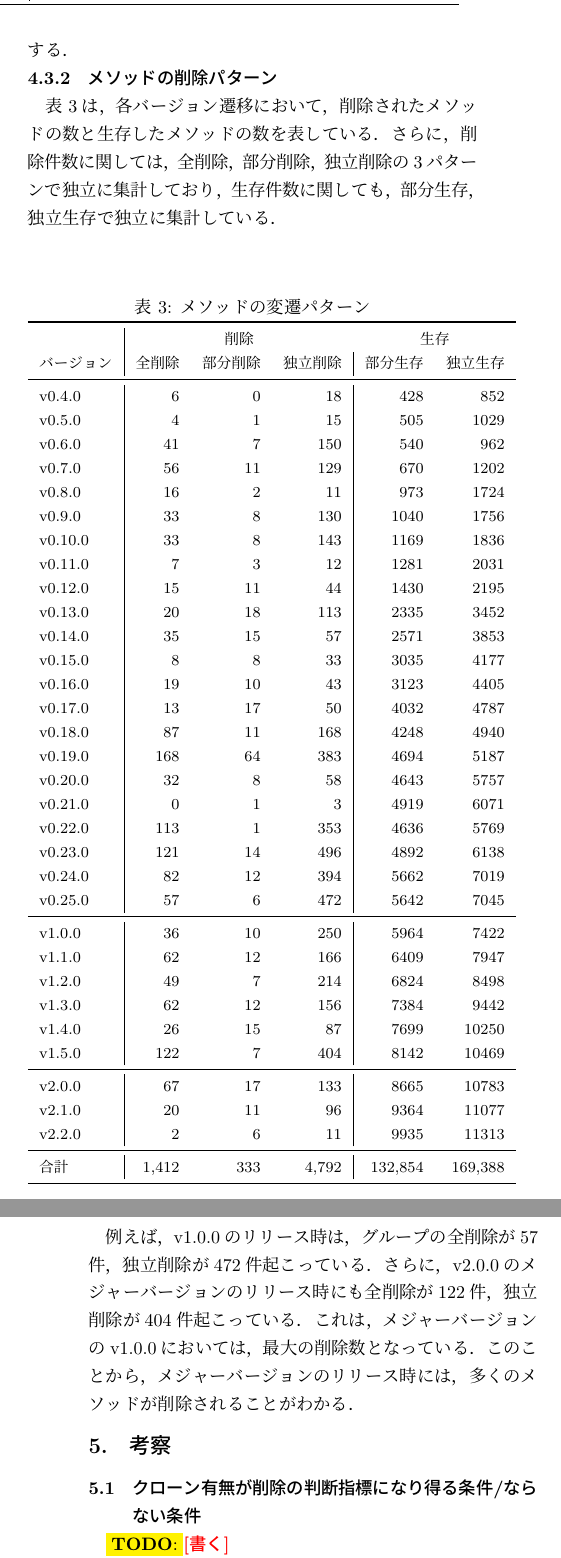
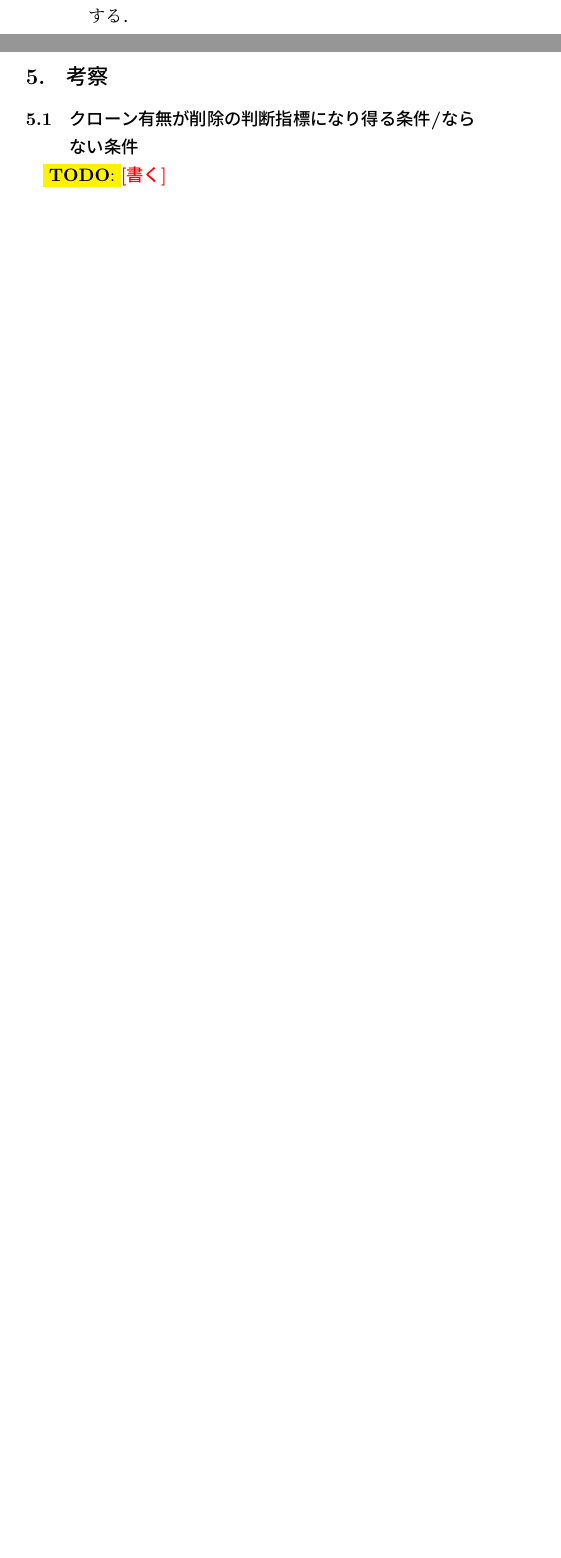
Before and after one commit to shoei03/b4-thesis, a LaTeX document (writing/IPSJ_SIGSE202603_Yoshida.tex): two parts of the columns of pages 5 and 6 of 7 before the commit and two parts of the columns of page 5 of 7 after it, joined at a grey line, cut so that both start at the same text, the shorter picture padded with empty space. Compiled offline with pLaTeX and dvipdfmx; a LaTeX package or settings file that is missing is left out.

Commit message:
余分なものを一旦コメントアウト

```diff
--- a/writing/IPSJ_SIGSE202603_Yoshida.tex
+++ b/writing/IPSJ_SIGSE202603_Yoshida.tex
@@ -380,54 +381,57 @@ GitHub\footnote{\url{https://github.com}}上でソースコードが公開され
 
 本研究では，削除されたメソッドのうち，クローンを持つメソッドはどのように削除されるかを調査する．そのため，メソッドがクローンセットと共に削除されるかを分類する．
 
-\subsubsection{メソッドの削除パターン}
+% \subsubsection{メソッドの削除パターン}
 
-表~\ref{tab:pattern-method}は，各バージョン遷移において，削除されたメソッドの数と生存したメソッドの数を表している．さらに，削除件数に関しては，全削除，部分削除，独立削除の3パターンで独立に集計しており，生存件数に関しても，部分生存，独立生存で独立に集計している．
+% 表~\ref{tab:pattern-method}は，各バージョン遷移において，削除されたメソッドの数と生存したメソッドの数を表している．さらに，削除件数に関しては，全削除，部分削除，独立削除の3パターンで独立に集計しており，生存件数に関しても，部分生存，独立生存で独立に集計している．
 
-\begin{table}[ht]
+% \begin{table}[ht]
+%   \centering
+%   \caption{メソッドの変遷パターン}
+%   \begin{tabular}{l|rrr|rr}
+%     \toprule
+%     & \multicolumn{3}{c}{削除} & \multicolumn{2}{c}{生存} \\
+%     バージョン & 全削除 & 部分削除 & 独立削除 & 部分生存 & 独立生存 \\
+%     \midrule
+%     v0.4.0 & 6 & 0 & 18 & 428 & 852 \\
+%     v0.5.0 & 4 & 1 & 15 & 505 & 1029 \\
+%     v0.6.0 & 41 & 7 & 150 & 540 & 962 \\
+%     v0.7.0 & 56 & 11 & 129 & 670 & 1202 \\
+%     v0.8.0 & 16 & 2 & 11 & 973 & 1724 \\
+%     v0.9.0 & 33 & 8 & 130 & 1040 & 1756 \\
+%     v0.10.0 & 33 & 8 & 143 & 1169 & 1836 \\
+%     v0.11.0 & 7 & 3 & 12 & 1281 & 2031 \\
+%     v0.12.0 & 15 & 11 & 44 & 1430 & 2195 \\
+%     v0.13.0 & 20 & 18 & 113 & 2335 & 3452 \\
+%     v0.14.0 & 35 & 15 & 57 & 2571 & 3853 \\
+%     v0.15.0 & 8 & 8 & 33 & 3035 & 4177 \\
+%     v0.16.0 & 19 & 10 & 43 & 3123 & 4405 \\
+%     v0.17.0 & 13 & 17 & 50 & 4032 & 4787 \\
+%     v0.18.0 & 87 & 11 & 168 & 4248 & 4940 \\
+%     v0.19.0 & 168 & 64 & 383 & 4694 & 5187 \\
+%     v0.20.0 & 32 & 8 & 58 & 4643 & 5757 \\
+%     v0.21.0 & 0 & 1 & 3 & 4919 & 6071 \\
+%     v0.22.0 & 113 & 1 & 353 & 4636 & 5769 \\
+%     v0.23.0 & 121 & 14 & 496 & 4892 & 6138 \\
+%     v0.24.0 & 82 & 12 & 394 & 5662 & 7019 \\
+%     v0.25.0 & 57 & 6 & 472 & 5642 & 7045 \\ \midrule
+%     v1.0.0 & 36 & 10 & 250 & 5964 & 7422 \\
+%     v1.1.0 & 62 & 12 & 166 & 6409 & 7947 \\
+%     v1.2.0 & 49 & 7 & 214 & 6824 & 8498 \\
+%     v1.3.0 & 62 & 12 & 156 & 7384 & 9442 \\
+%     v1.4.0 & 26 & 15 & 87 & 7699 & 10250 \\
+%     v1.5.0 & 122 & 7 & 404 & 8142 & 10469 \\ \midrule
+%     v2.0.0 & 67 & 17 & 133 & 8665 & 10783 \\
+%     v2.1.0 & 20 & 11 & 96 & 9364 & 11077 \\
+%     v2.2.0 & 2 & 6 & 11 & 9935 & 11313 \\ \midrule
+%     合計 & 1,412 & 333 & 4,792 & 132,854 & 169,388 \\
+%     \bottomrule
+%   \end{tabular}
+%   \label{tab:pattern-method}
+% \end{table}
+
+% 例えば，v1.0.0のリリース時は，グループの全削除が57件，独立削除が472件起こっている．さらに，v2.0.0のメジャーバージョンのリリース時にも全削除が122件，独立削除が404件起こっている．これは，メジャーバージョンのv1.0.0においては，最大の削除数となっている．
+% このことから，メジャーバージョンのリリース時には，多くのメソッドが削除されることがわかる．
+
+\begin{figure*}[ht]
   \centering
-  \caption{メソッドの変遷パターン}
-  \begin{tabular}{l|rrr|rr}
-    \toprule
-    & \multicolumn{3}{c}{削除} & \multicolumn{2}{c}{生存} \\
-    バージョン & 全削除 & 部分削除 & 独立削除 & 部分生存 & 独立生存 \\
-    \midrule
-    v0.4.0 & 6 & 0 & 18 & 428 & 852 \\
-    v0.5.0 & 4 & 1 & 15 & 505 & 1029 \\
-    v0.6.0 & 41 & 7 & 150 & 540 & 962 \\
-    v0.7.0 & 56 & 11 & 129 & 670 & 1202 \\
-    v0.8.0 & 16 & 2 & 11 & 973 & 1724 \\
-    v0.9.0 & 33 & 8 & 130 & 1040 & 1756 \\
-    v0.10.0 & 33 & 8 & 143 & 1169 & 1836 \\
-    v0.11.0 & 7 & 3 & 12 & 1281 & 2031 \\
-    v0.12.0 & 15 & 11 & 44 & 1430 & 2195 \\
-    v0.13.0 & 20 & 18 & 113 & 2335 & 3452 \\
-    v0.14.0 & 35 & 15 & 57 & 2571 & 3853 \\
-    v0.15.0 & 8 & 8 & 33 & 3035 & 4177 \\
-    v0.16.0 & 19 & 10 & 43 & 3123 & 4405 \\
-    v0.17.0 & 13 & 17 & 50 & 4032 & 4787 \\
-    v0.18.0 & 87 & 11 & 168 & 4248 & 4940 \\
-    v0.19.0 & 168 & 64 & 383 & 4694 & 5187 \\
-    v0.20.0 & 32 & 8 & 58 & 4643 & 5757 \\
-    v0.21.0 & 0 & 1 & 3 & 4919 & 6071 \\
-    v0.22.0 & 113 & 1 & 353 & 4636 & 5769 \\
-    v0.23.0 & 121 & 14 & 496 & 4892 & 6138 \\
-    v0.24.0 & 82 & 12 & 394 & 5662 & 7019 \\
-    v0.25.0 & 57 & 6 & 472 & 5642 & 7045 \\ \midrule
-    v1.0.0 & 36 & 10 & 250 & 5964 & 7422 \\
-    v1.1.0 & 62 & 12 & 166 & 6409 & 7947 \\
-    v1.2.0 & 49 & 7 & 214 & 6824 & 8498 \\
-    v1.3.0 & 62 & 12 & 156 & 7384 & 9442 \\
-    v1.4.0 & 26 & 15 & 87 & 7699 & 10250 \\
-    v1.5.0 & 122 & 7 & 404 & 8142 & 10469 \\ \midrule
-    v2.0.0 & 67 & 17 & 133 & 8665 & 10783 \\
-    v2.1.0 & 20 & 11 & 96 & 9364 & 11077 \\
-    v2.2.0 & 2 & 6 & 11 & 9935 & 11313 \\ \midrule
-    合計 & 1,412 & 333 & 4,792 & 132,854 & 169,388 \\
-    \bottomrule
-  \end{tabular}
-  \label{tab:pattern-method}
-\end{table}
-
-例えば，v1.0.0のリリース時は，グループの全削除が57件，独立削除が472件起こっている．さらに，v2.0.0のメジャーバージョンのリリース時にも全削除が122件，独立削除が404件起こっている．これは，メジャーバージョンのv1.0.0においては，最大の削除数となっている．
-このことから，メジャーバージョンのリリース時には，多くのメソッドが削除されることがわかる．
```
Also changed, not shown: writing/IPSJ_SIGSE202603_Yoshida.tex (33 more changed lines).
